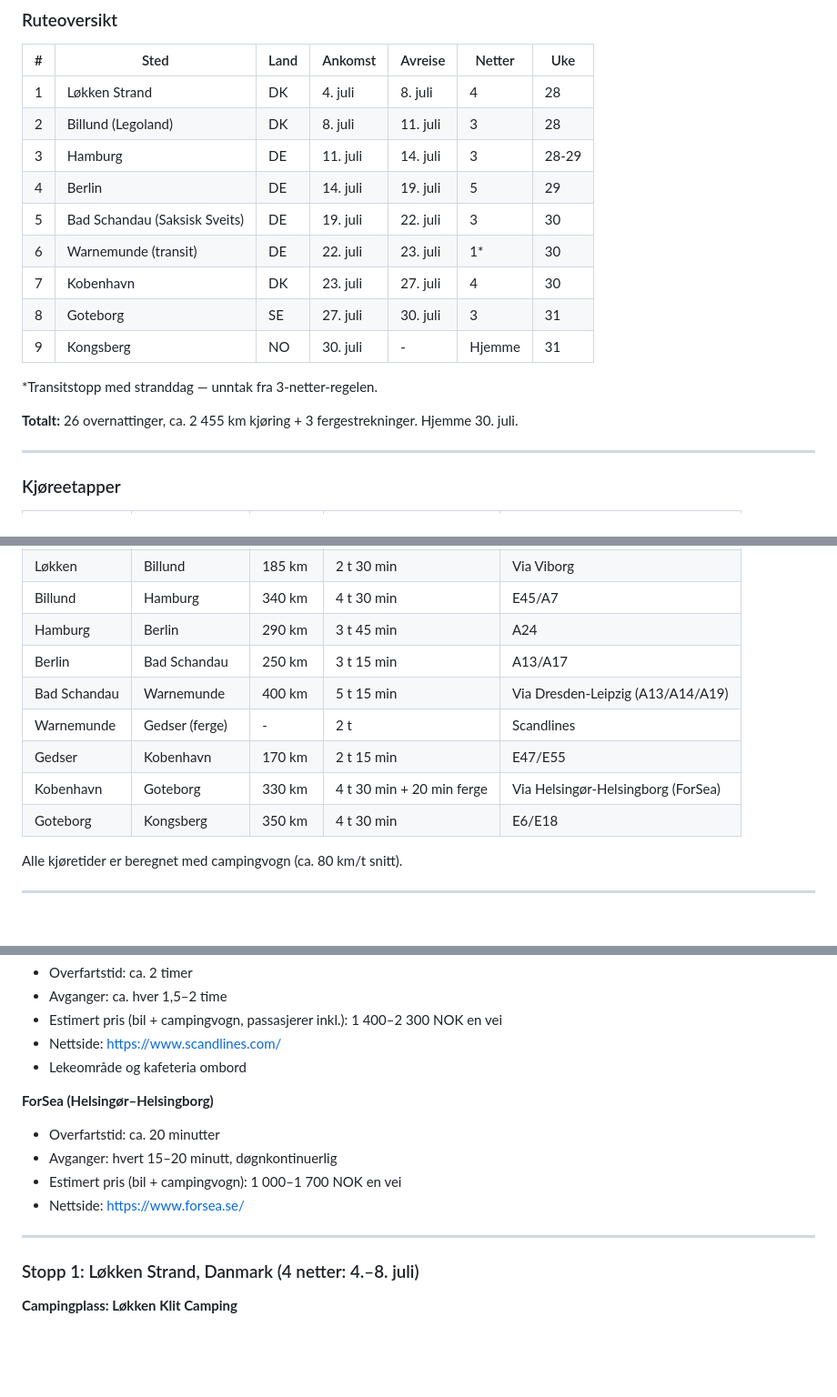
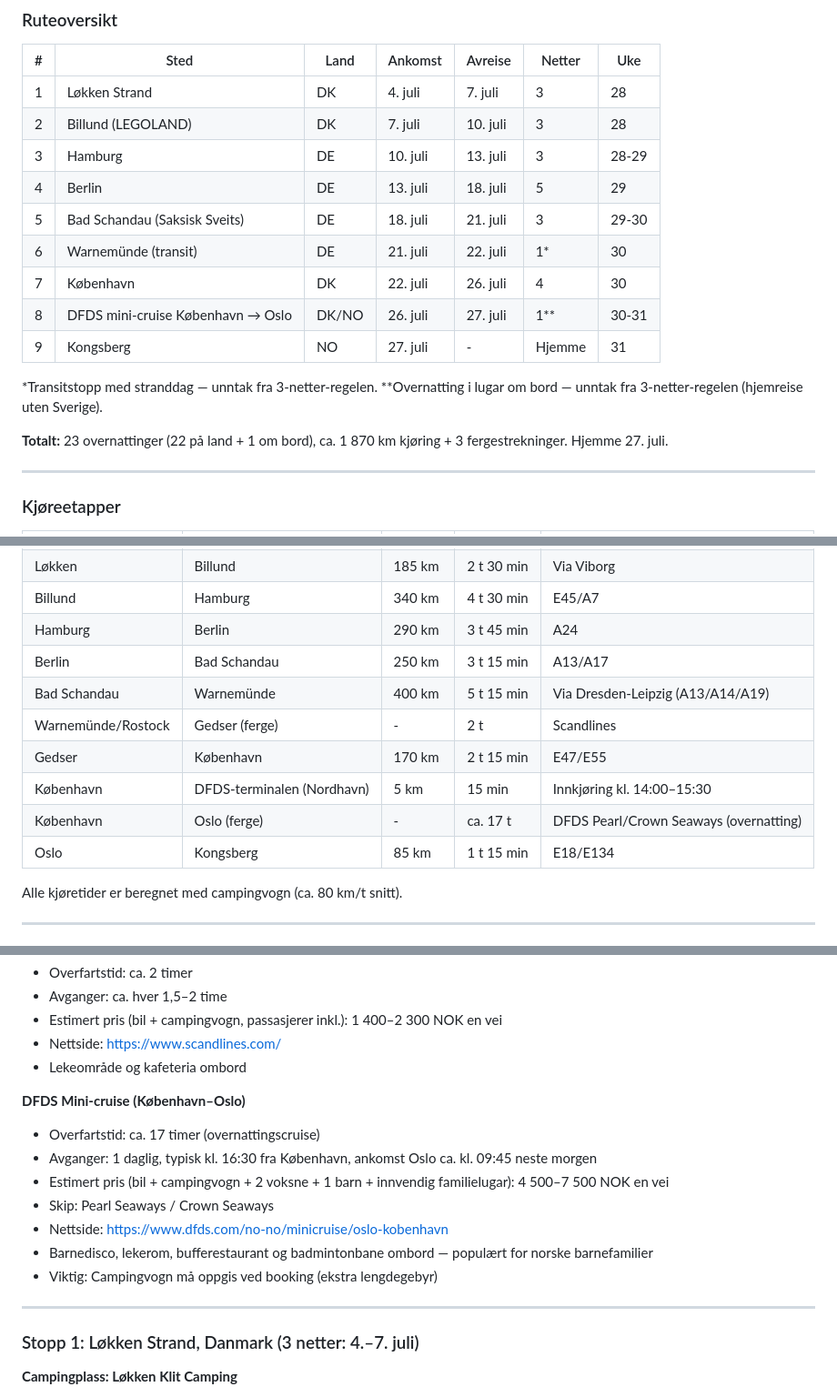
Before and after one commit to arnego/sommerferie2026, a Markdown page: docs/Ferieplanen-2026.md, 3 parts joined by grey strips. Shown at 91% size. Rendered like a GitHub page; blank space fills up the shorter version.

```diff
--- a/docs/Ferieplanen-2026.md
+++ b/docs/Ferieplanen-2026.md
@@ -39,19 +40,20 @@ William er 5 år og er en viktig del av planleggingen:
 
 | # | Sted | Land | Ankomst | Avreise | Netter | Uke |
 |---|------|------|---------|---------|--------|-----|
-| 1 | Løkken Strand | DK | 4. juli | 8. juli | 4 | 28 |
-| 2 | Billund (Legoland) | DK | 8. juli | 11. juli | 3 | 28 |
-| 3 | Hamburg | DE | 11. juli | 14. juli | 3 | 28-29 |
-| 4 | Berlin | DE | 14. juli | 19. juli | 5 | 29 |
-| 5 | Bad Schandau (Saksisk Sveits) | DE | 19. juli | 22. juli | 3 | 30 |
-| 6 | Warnemunde (transit) | DE | 22. juli | 23. juli | 1* | 30 |
-| 7 | Kobenhavn | DK | 23. juli | 27. juli | 4 | 30 |
-| 8 | Goteborg | SE | 27. juli | 30. juli | 3 | 31 |
-| 9 | Kongsberg | NO | 30. juli | - | Hjemme | 31 |
+| 1 | Løkken Strand | DK | 4. juli | 7. juli | 3 | 28 |
+| 2 | Billund (LEGOLAND) | DK | 7. juli | 10. juli | 3 | 28 |
+| 3 | Hamburg | DE | 10. juli | 13. juli | 3 | 28-29 |
+| 4 | Berlin | DE | 13. juli | 18. juli | 5 | 29 |
+| 5 | Bad Schandau (Saksisk Sveits) | DE | 18. juli | 21. juli | 3 | 29-30 |
+| 6 | Warnemünde (transit) | DE | 21. juli | 22. juli | 1* | 30 |
+| 7 | København | DK | 22. juli | 26. juli | 4 | 30 |
+| 8 | DFDS mini-cruise København → Oslo | DK/NO | 26. juli | 27. juli | 1** | 30-31 |
+| 9 | Kongsberg | NO | 27. juli | - | Hjemme | 31 |
 
 *Transitstopp med stranddag — unntak fra 3-netter-regelen.
+**Overnatting i lugar om bord — unntak fra 3-netter-regelen (hjemreise uten Sverige).
 
-**Totalt:** 26 overnattinger, ca. 2 455 km kjøring + 3 fergestrekninger. Hjemme 30. juli.
+**Totalt:** 23 overnattinger (22 på land + 1 om bord), ca. 1 870 km kjøring + 3 fergestrekninger. Hjemme 27. juli.
 
 ---
 
@@ -66,11 +68,12 @@ William er 5 år og er en viktig del av planleggingen:
 | Billund | Hamburg | 340 km | 4 t 30 min | E45/A7 |
 | Hamburg | Berlin | 290 km | 3 t 45 min | A24 |
 | Berlin | Bad Schandau | 250 km | 3 t 15 min | A13/A17 |
-| Bad Schandau | Warnemunde | 400 km | 5 t 15 min | Via Dresden-Leipzig (A13/A14/A19) |
-| Warnemunde | Gedser (ferge) | - | 2 t | Scandlines |
-| Gedser | Kobenhavn | 170 km | 2 t 15 min | E47/E55 |
-| Kobenhavn | Goteborg | 330 km | 4 t 30 min + 20 min ferge | Via Helsingør-Helsingborg (ForSea) |
-| Goteborg | Kongsberg | 350 km | 4 t 30 min | E6/E18 |
+| Bad Schandau | Warnemünde | 400 km | 5 t 15 min | Via Dresden-Leipzig (A13/A14/A19) |
+| Warnemünde/Rostock | Gedser (ferge) | - | 2 t | Scandlines |
+| Gedser | København | 170 km | 2 t 15 min | E47/E55 |
+| København | DFDS-terminalen (Nordhavn) | 5 km | 15 min | Innkjøring kl. 14:00–15:30 |
+| København | Oslo (ferge) | - | ca. 17 t | DFDS Pearl/Crown Seaways (overnatting) |
+| Oslo | Kongsberg | 85 km | 1 t 15 min | E18/E134 |
 
 Alle kjøretider er beregnet med campingvogn (ca. 80 km/t snitt).
 
@@ -92,15 +95,18 @@ Alle kjøretider er beregnet med campingvogn (ca. 80 km/t snitt).
 - Nettside: https://www.scandlines.com/
 - Lekeområde og kafeteria ombord
 
-**ForSea (Helsingør–Helsingborg)**
-- Overfartstid: ca. 20 minutter
-- Avganger: hvert 15–20 minutt, døgnkontinuerlig
-- Estimert pris (bil + campingvogn): 1 000–1 700 NOK en vei
-- Nettside: https://www.forsea.se/
+**DFDS Mini-cruise (København–Oslo)**
+- Overfartstid: ca. 17 timer (overnattingscruise)
+- Avganger: 1 daglig, typisk kl. 16:30 fra København, ankomst Oslo ca. kl. 09:45 neste morgen
+- Estimert pris (bil + campingvogn + 2 voksne + 1 barn + innvendig familielugar): 4 500–7 500 NOK en vei
+- Skip: Pearl Seaways / Crown Seaways
+- Nettside: https://www.dfds.com/no-no/minicruise/oslo-kobenhavn
+- Barnedisco, lekerom, bufferestaurant og badmintonbane ombord — populært for norske barnefamilier
+- Viktig: Campingvogn må oppgis ved booking (ekstra lengdegebyr)
 
 ---
 
-### Stopp 1: Løkken Strand, Danmark (4 netter: 4.–8. juli)
+### Stopp 1: Løkken Strand, Danmark (3 netter: 4.–7. juli)
 
 **Campingplass: Løkken Klit Camping**
 - Adresse: Furreby Kirkevej 97, 9480 Løkken, Danmark
```
Also changed, not shown: other parts of docs/Ferieplanen-2026.md (+69 -56 lines).
